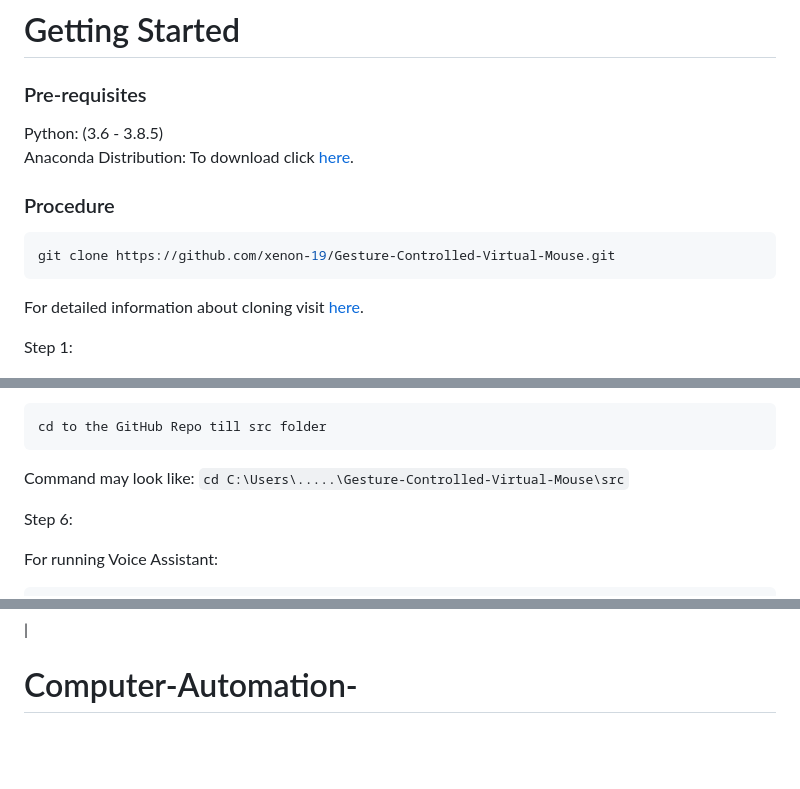
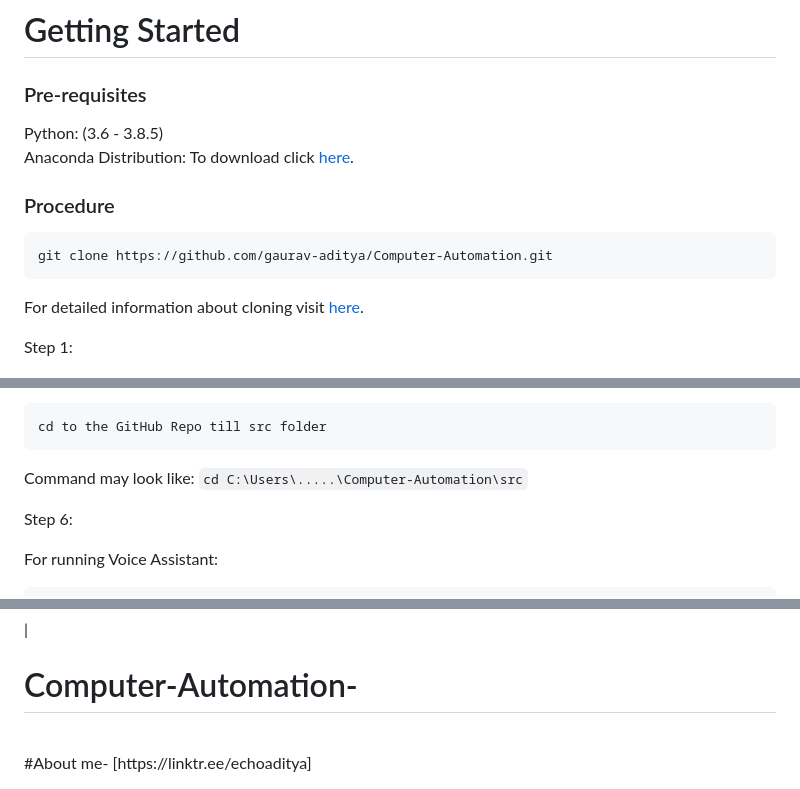
Before and after one commit to gaurav-aditya/Computer-Automation, a Markdown page: README.md, 3 parts joined by grey strips. Drawn GitHub-style; blank space fills up the shorter version.

````diff
--- a/README.md
+++ b/README.md
@@ -203,7 +203,7 @@ Note: Use Python version: 3.8.5
 
   ### Procedure
   ```bash
-  git clone https://github.com/xenon-19/Gesture-Controlled-Virtual-Mouse.git
+  git clone https://github.com/gaurav-aditya/Computer-Automation.git
   ```
   For detailed information about cloning visit [here](https://docs.github.com/en/github/creating-cloning-and-archiving-repositories/cloning-a-repository-from-github/cloning-a-repository).
 
@@ -234,7 +234,7 @@ Note: Use Python version: 3.8.5
   ```
   cd to the GitHub Repo till src folder
   ```
-  Command may look like: `cd C:\Users\.....\Gesture-Controlled-Virtual-Mouse\src`
+  Command may look like: `cd C:\Users\.....\Computer-Automation\src`
 
   Step 6:
 
@@ -262,3 +262,5 @@ Note: Use Python version: 3.8.5
   |
 
 # Computer-Automation-
+<br>
+#About me- [https://linktr.ee/echoaditya]
````
